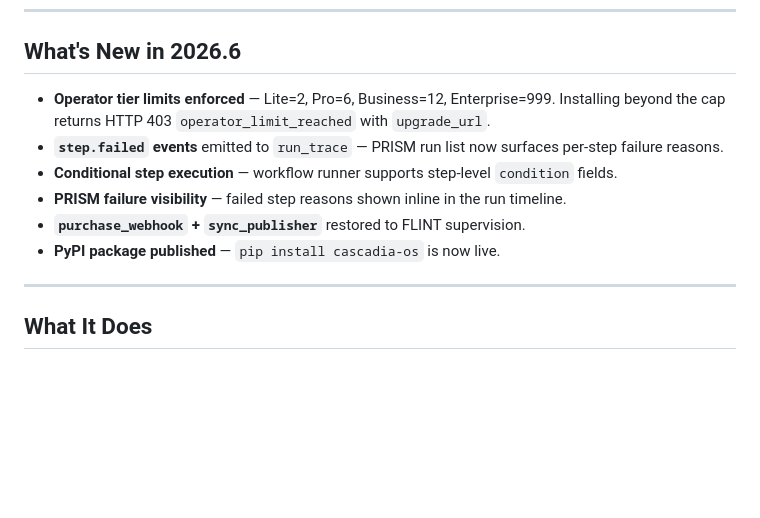
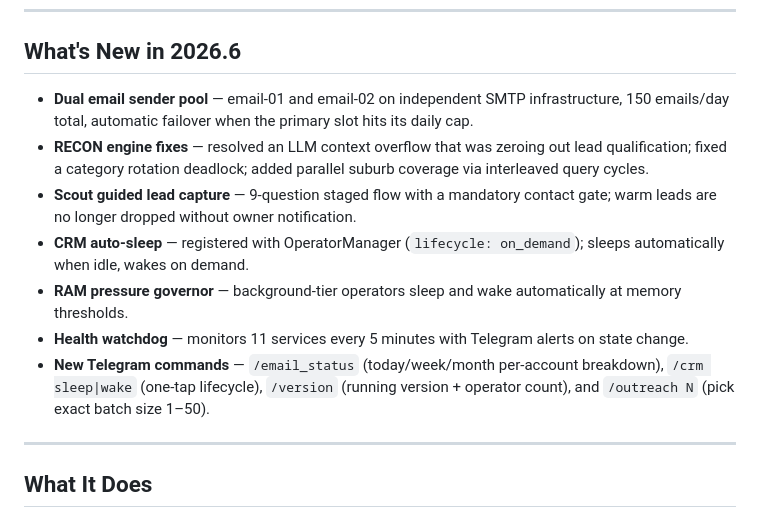
Before and after one commit to zyrconlabs/Cascadia-OS, a Markdown page: README.md, the part around the change. GitHub-like rendering; blank space fills up the shorter version.

Commit message:
docs: fix README What's New + redact secondary email
README.md:
  What's New in 2026.6 was showing 2026.5 DEPOT bullets.
  Replaced with actual 2026.6 content:
    dual email pool, RECON fixes, Scout lead capture,
    CRM auto-sleep, RAM governor, health watchdog,
    /email_status /crm /version /outreach N commands

CHANGELOG.md:
  Redacted secondary SMTP account address.
  zyrcon@a00.pro removed; line now reads email-02 (Titan, 50/day)
  hello@zyrcon.ai retained (public business contact)

```diff
--- a/README.md
+++ b/README.md
@@ -23,12 +23,13 @@ I didn't want a chatbot. I wanted an operator I could trust. Something that reme
 
 ## What's New in 2026.6
 
-- **Operator tier limits enforced** — Lite=2, Pro=6, Business=12, Enterprise=999. Installing beyond the cap returns HTTP 403 `operator_limit_reached` with `upgrade_url`.
-- **`step.failed` events** emitted to `run_trace` — PRISM run list now surfaces per-step failure reasons.
-- **Conditional step execution** — workflow runner supports step-level `condition` fields.
-- **PRISM failure visibility** — failed step reasons shown inline in the run timeline.
-- **`purchase_webhook` + `sync_publisher`** restored to FLINT supervision.
-- **PyPI package published** — `pip install cascadia-os` is now live.
+- **Dual email sender pool** — email-01 and email-02 on independent SMTP infrastructure, 150 emails/day total, automatic failover when the primary slot hits its daily cap.
+- **RECON engine fixes** — resolved an LLM context overflow that was zeroing out lead qualification; fixed a category rotation deadlock; added parallel suburb coverage via interleaved query cycles.
+- **Scout guided lead capture** — 9-question staged flow with a mandatory contact gate; warm leads are no longer dropped without owner notification.
+- **CRM auto-sleep** — registered with OperatorManager (`lifecycle: on_demand`); sleeps automatically when idle, wakes on demand.
+- **RAM pressure governor** — background-tier operators sleep and wake automatically at memory thresholds.
+- **Health watchdog** — monitors 11 services every 5 minutes with Telegram alerts on state change.
+- **New Telegram commands** — `/email_status` (today/week/month per-account breakdown), `/crm sleep|wake` (one-tap lifecycle), `/version` (running version + operator count), and `/outreach N` (pick exact batch size 1–50).
 
 ---
 
```
Also changed, not shown: CHANGELOG.md (+1 -1 lines).
